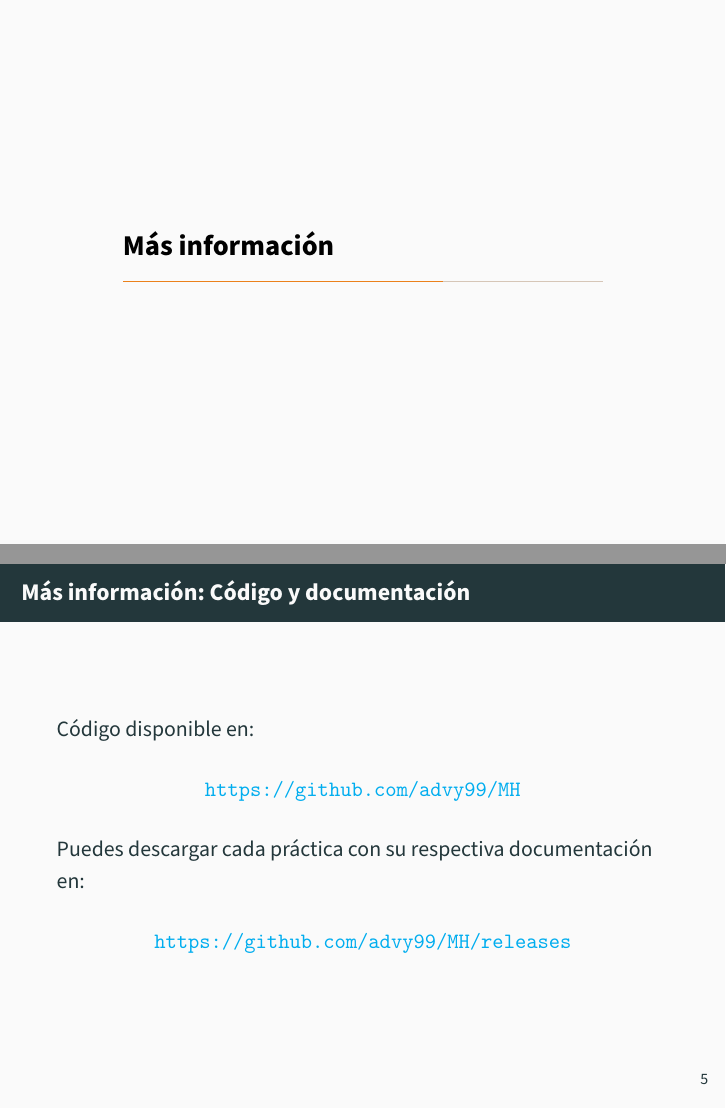
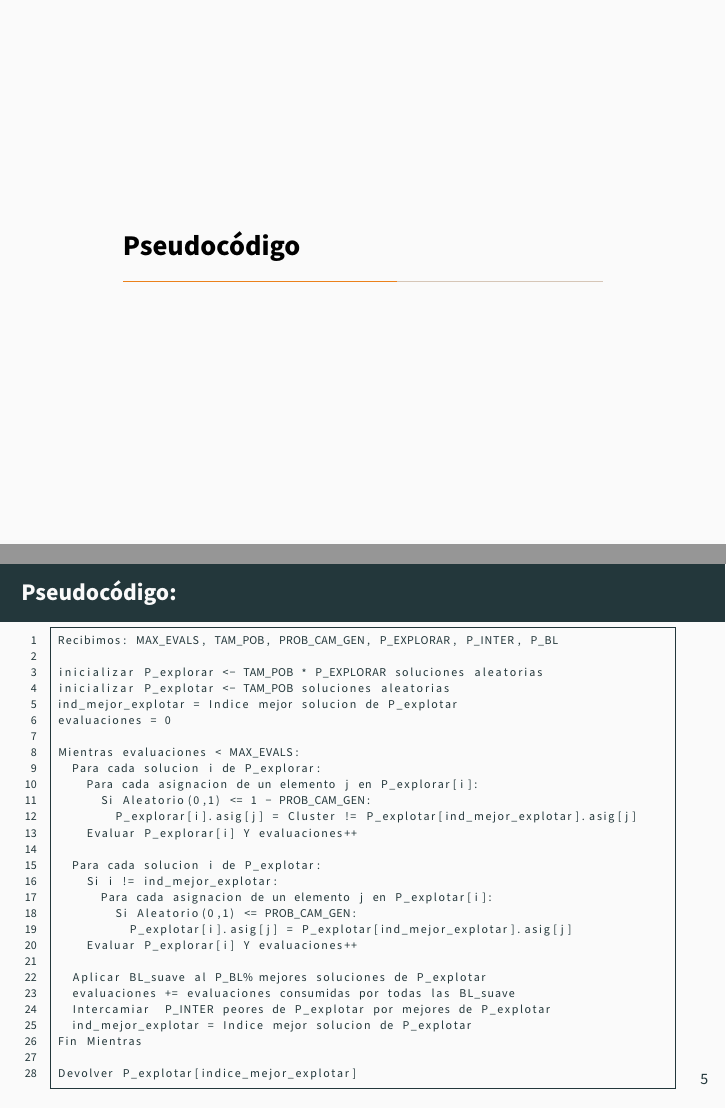
Before and after one commit to advy99/MH, LaTeX slides (memorias/presentacion_p4/presentacion_p4.tex): pages 9 and 10 of 11 before the commit and pages 8 and 9 of 12 after it, joined at a grey line. Compiled offline with pdfLaTeX.

Commit message:
añadimos pseudocodigo a la presentacion

```diff
--- a/memorias/presentacion_p4/presentacion_p4.tex
+++ b/memorias/presentacion_p4/presentacion_p4.tex
@@ -101,14 +135,50 @@ Siguiendo la idea de Nietzsche, algoritmo con dos poblaciones:
 \end{frame}
 
 
+\section{Pseudocódigo}
 
-\section{Implementación}
+\begin{frame}[fragile]{Pseudocódigo:}
+\tiny{
+\begin{lstlisting}
+Recibimos: MAX_EVALS, TAM_POB, PROB_CAM_GEN, P_EXPLORAR, P_INTER, P_BL
+
+inicializar P_explorar <- TAM_POB * P_EXPLORAR soluciones aleatorias
+inicializar P_explotar <- TAM_POB soluciones aleatorias
+ind_mejor_explotar = Indice mejor solucion de P_explotar
+evaluaciones = 0
+
+Mientras evaluaciones < MAX_EVALS:
+	Para cada solucion i de P_explorar:
+		Para cada asignacion de un elemento j en P_explorar[i]:
+			Si Aleatorio(0,1) <= 1 - PROB_CAM_GEN:
+				P_explorar[i].asig[j] = Cluster != P_explotar[ind_mejor_explotar].asig[j]
+		Evaluar P_explorar[i] Y evaluaciones++
+
+	Para cada solucion i de P_explotar:
+		Si i != ind_mejor_explotar:
+			Para cada asignacion de un elemento j en P_explotar[i]:
+				Si Aleatorio(0,1) <= PROB_CAM_GEN:
+					P_explotar[i].asig[j] = P_explotar[ind_mejor_explotar].asig[j]
+		Evaluar P_explorar[i] Y evaluaciones++
+
+	Aplicar BL_suave al P_BL% mejores soluciones de P_explotar
+	evaluaciones += evaluaciones consumidas por todas las BL_suave
+	Intercamiar  P_INTER peores de P_explotar por mejores de P_explotar
+	ind_mejor_explotar = Indice mejor solucion de P_explotar
+Fin Mientras
+
+Devolver P_explotar[indice_mejor_explotar]
+
+\end{lstlisting}
+}
+
+\end{frame}
 
 \section{Más información}
 
-\begin{frame}{Más información: Código y documentación}
+\begin{frame}{Más información: Implementación y documentación}
 
-	Código disponible en:
+	Implementación disponible en:
 
 	\begin{center}
 		\url{https://github.com/advy99/MH}
```
Also changed, not shown: memorias/presentacion_p4/presentacion_p4.tex (36 more changed lines).
